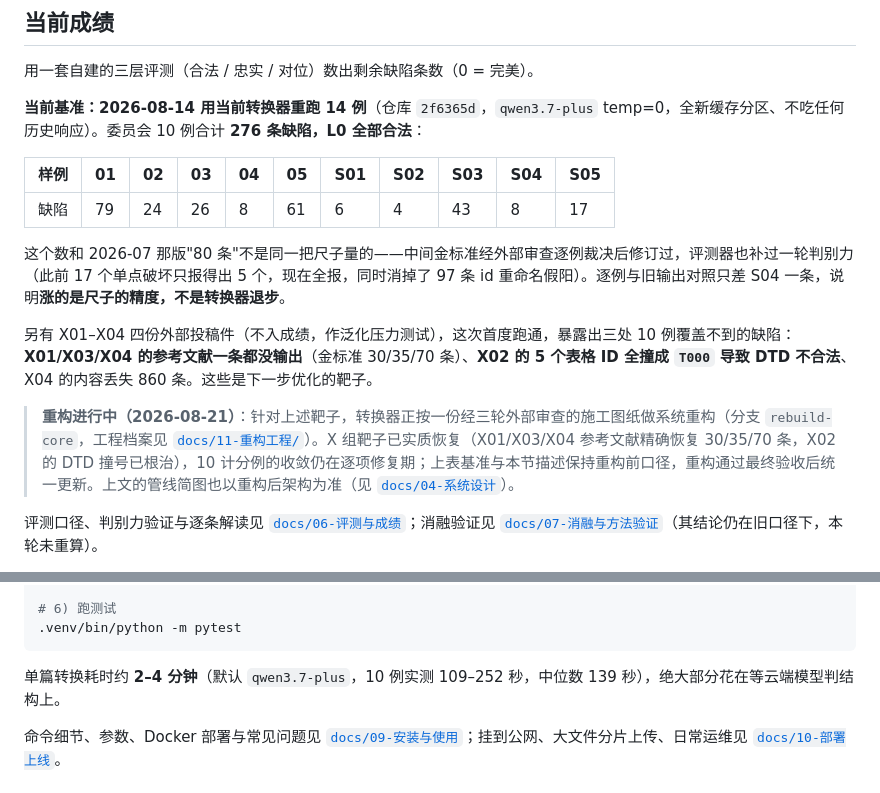
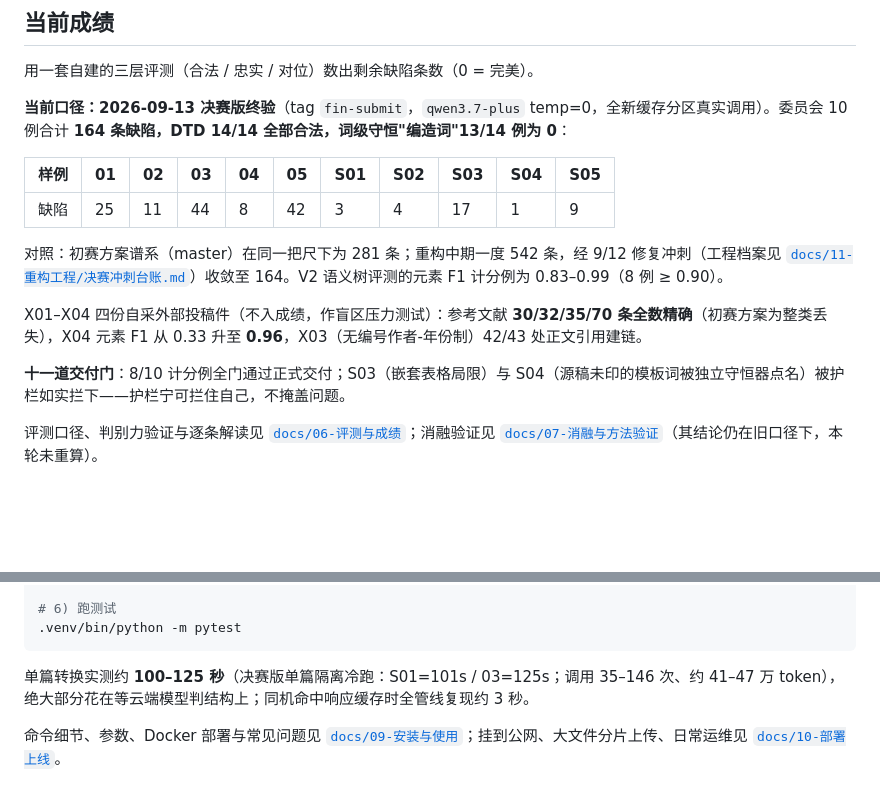
Before and after one commit to Deng-GuiFeng/Word2JATS, a Markdown page: README.md, 2 parts joined by grey strips. Drawn GitHub-style; blank space fills up the shorter version.

Commit message:
决赛版说明书初稿与 README 成绩章刷新(fin-submit 口径)
Co-Authored-By: Claude Fable 5 <noreply@anthropic.com>

````diff
--- a/README.md
+++ b/README.md
@@ -26,17 +26,17 @@ docx ─parse─▶ 源对象图(每个字符有地址) ─serialize─▶ 全
 
 用一套自建的三层评测（合法 / 忠实 / 对位）数出剩余缺陷条数（0 = 完美）。
 
-**当前基准：2026-08-14 用当前转换器重跑 14 例**（仓库 `2f6365d`，`qwen3.7-plus` temp=0，全新缓存分区、不吃任何历史响应）。委员会 10 例合计 **276 条缺陷，L0 全部合法**：
+**当前口径：2026-09-13 决赛版终验**（tag `fin-submit`，`qwen3.7-plus` temp=0，全新缓存分区真实调用）。委员会 10 例合计 **164 条缺陷，DTD 14/14 全部合法，词级守恒"编造词"13/14 例为 0**：
 
 | 样例 | 01 | 02 | 03 | 04 | 05 | S01 | S02 | S03 | S04 | S05 |
 |---|---|---|---|---|---|---|---|---|---|---|
-| 缺陷 | 79 | 24 | 26 | 8 | 61 | 6 | 4 | 43 | 8 | 17 |
+| 缺陷 | 25 | 11 | 44 | 8 | 42 | 3 | 4 | 17 | 1 | 9 |
 
-这个数和 2026-07 那版"80 条"不是同一把尺子量的——中间金标准经外部审查逐例裁决后修订过，评测器也补过一轮判别力（此前 17 个单点破坏只报得出 5 个，现在全报，同时消掉了 97 条 id 重命名假阳）。逐例与旧输出对照只差 S04 一条，说明**涨的是尺子的精度，不是转换器退步**。
+对照：初赛方案谱系（master）在同一把尺下为 281 条；重构中期一度 542 条，经 9/12 修复冲刺（工程档案见 [`docs/11-重构工程/决赛冲刺台账.md`](docs/11-重构工程/决赛冲刺台账.md)）收敛至 164。V2 语义树评测的元素 F1 计分例为 0.83–0.99（8 例 ≥ 0.90）。
 
-另有 X01–X04 四份外部投稿件（不入成绩，作泛化压力测试），这次首度跑通，暴露出三处 10 例覆盖不到的缺陷：**X01/X03/X04 的参考文献一条都没输出**（金标准 30/35/70 条）、**X02 的 5 个表格 ID 全撞成 `T000` 导致 DTD 不合法**、X04 的内容丢失 860 条。这些是下一步优化的靶子。
+X01–X04 四份自采外部投稿件（不入成绩，作盲区压力测试）：参考文献 **30/32/35/70 条全数精确**（初赛方案为整类丢失），X04 元素 F1 从 0.33 升至 **0.96**，X03（无编号作者-年份制）42/43 处正文引用建链。
 
-> **重构进行中（2026-08-21）**：针对上述靶子，转换器正按一份经三轮外部审查的施工图纸做系统重构（分支 `rebuild-core`，工程档案见 [`docs/11-重构工程/`](docs/11-重构工程/README.md)）。X 组靶子已实质恢复（X01/X03/X04 参考文献精确恢复 30/35/70 条，X02 的 DTD 撞号已根治），10 计分例的收敛仍在逐项修复期；上表基准与本节描述保持重构前口径，重构通过最终验收后统一更新。上文的管线简图也以重构后架构为准（见 [`docs/04-系统设计`](docs/04-系统设计.md)）。
+**十一道交付门**：8/10 计分例全门通过正式交付；S03（嵌套表格局限）与 S04（源稿未印的模板词被独立守恒器点名）被护栏如实拦下——护栏宁可拦住自己，不掩盖问题。
 
 评测口径、判别力验证与逐条解读见 [`docs/06-评测与成绩`](docs/06-评测与成绩.md)；消融验证见 [`docs/07-消融与方法验证`](docs/07-消融与方法验证.md)（其结论仍在旧口径下，本轮未重算）。
 
@@ -71,7 +71,7 @@ PYTHONPATH=src .venv/bin/python -m word2jats convert \
 .venv/bin/python -m pytest
 ```
 
-单篇转换耗时约 **2–4 分钟**（默认 `qwen3.7-plus`，10 例实测 109–252 秒，中位数 139 秒），绝大部分花在等云端模型判结构上。
+单篇转换实测约 **100–125 秒**（决赛版单篇隔离冷跑：S01=101s / 03=125s；调用 35–146 次、约 41–47 万 token），绝大部分花在等云端模型判结构上；同机命中响应缓存时全管线复现约 3 秒。
 
 命令细节、参数、Docker 部署与常见问题见 [`docs/09-安装与使用`](docs/09-安装与使用.md)；挂到公网、大文件分片上传、日常运维见 [`docs/10-部署上线`](docs/10-部署上线.md)。
 
````
Also changed, not shown: 决赛提交/技术方案说明书.md (added, +125 -0 lines).
